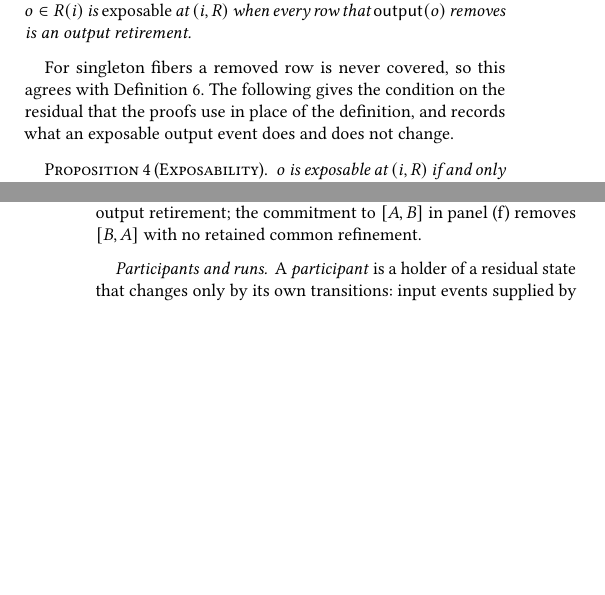
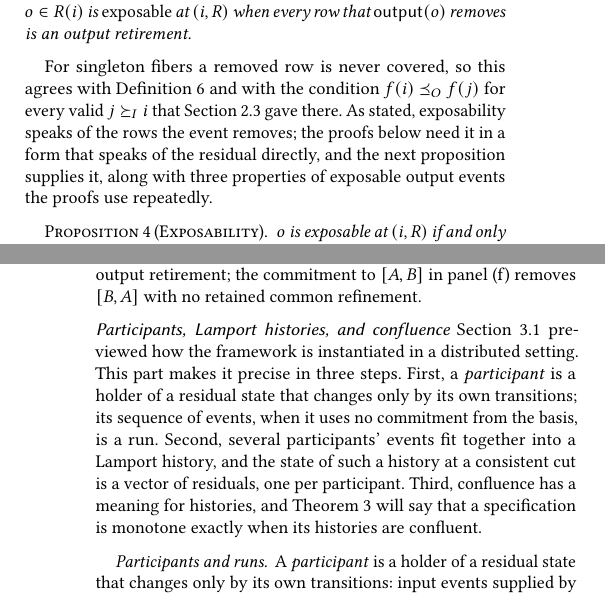
Before and after one commit to jhellerstein/coord-criterion, a LaTeX document (main.tex): two parts of the columns of pages 10 and 11 of 21, joined at a grey line, cut so that both start at the same text, the shorter picture padded with empty space. Compiled offline with pdfLaTeX.

Commit message:
3.3 signposting: Exposable/Exposability transition explained; Lamport-history material gets its own subsubsection with four paragraphs

```diff
--- a/main.tex
+++ b/main.tex
@@ -1443,9 +1443,12 @@ $\mathsf{output}(o)$ removes is an output retirement.
 \end{definition}
 
 For singleton fibers a removed row is never covered, so this agrees with
-Definition~\ref{def:exposable}.  The following gives the condition on the
-residual that the proofs use in place of the definition, and records what an
-exposable output event does and does not change.
+Definition~\ref{def:exposable} and with the condition
+$f(i)\OutputOrd f(j)$ for every valid $j\succeq_I i$ that
+Section~\ref{sec:determination} gave there.  As stated, exposability speaks
+of the rows the event removes; the proofs below need it in a form that
+speaks of the residual directly, and the next proposition supplies it, along
+with three properties of exposable output events the proofs use repeatedly.
 
 \begin{proposition}[Exposability]
 \label{prop:exposability}
@@ -1495,3 +1498,14 @@ Figure~\ref{fig:ambiguity-frames}, exposing $\{s{\to}\texttt{s1}\}$ in panel
 retirement; the commitment to $[A,B]$ in panel (f) removes $[B,A]$ with no
 retained common refinement.
 
+\subsubsection*{Participants, Lamport histories, and confluence}
+
+Section~\ref{sec:ambiguity-story} previewed how the framework is instantiated
+in a distributed setting.  This part makes it precise in three steps.
+First, a \emph{participant} is a holder of a residual state that changes only
+by its own transitions; its sequence of events, when it uses no commitment
+from the basis, is a run.  Second, several participants' events fit together
+into a Lamport history, and the state of such a history at a consistent cut
+is a vector of residuals, one per participant.  Third, confluence has a
+meaning for histories, and Theorem~\ref{thm:complete-calm} will say that a
+specification is monotone exactly when its histories are confluent.
@@ -1553,3 +1572,4 @@ observation that any function induces a bijection between the classes of its
 kernel equivalence and its image.
 \end{proof}
 
+Everything the specification cares about in a Lamport diagram survives in
```
Also changed, not shown: main.tex (42 more changed lines).
